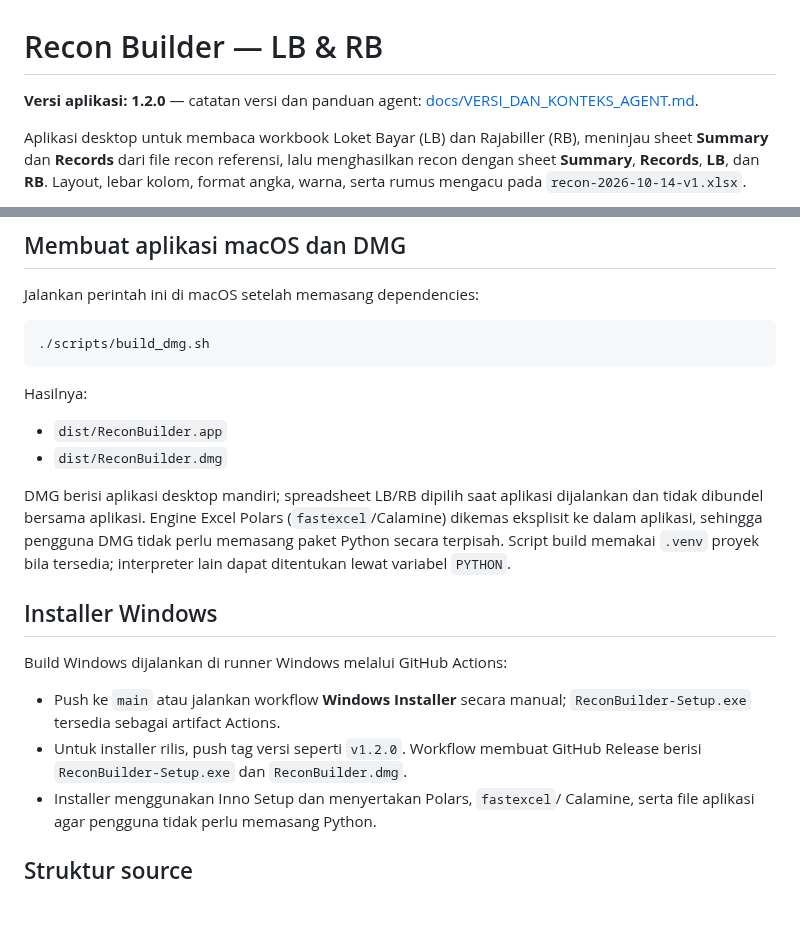
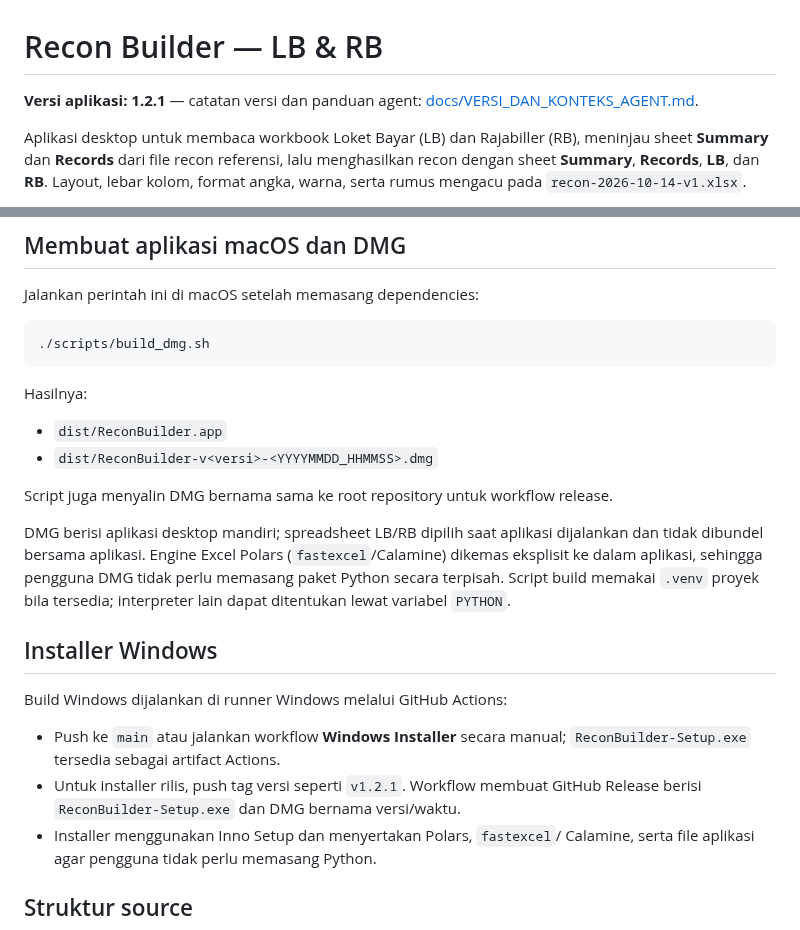
Before and after one commit to thole1808/finance-topik-excel-split-export-recon, a Markdown page: README.md, 2 parts joined by grey strips. GitHub-like rendering; blank space fills up the shorter version.

Commit message:
Name DMG builds with version and timestamp

```diff
--- a/README.md
+++ b/README.md
@@ -1,6 +1,6 @@
 # Recon Builder — LB & RB
 
-**Versi aplikasi: 1.2.0** — catatan versi dan panduan agent:
+**Versi aplikasi: 1.2.1** — catatan versi dan panduan agent:
 [docs/VERSI_DAN_KONTEKS_AGENT.md](docs/VERSI_DAN_KONTEKS_AGENT.md).
 
 Aplikasi desktop untuk membaca workbook Loket Bayar (LB) dan Rajabiller (RB),
@@ -82,7 +82,9 @@ Jalankan perintah ini di macOS setelah memasang dependencies:
 Hasilnya:
 
 - `dist/ReconBuilder.app`
-- `dist/ReconBuilder.dmg`
+- `dist/ReconBuilder-v<versi>-<YYYYMMDD_HHMMSS>.dmg`
+
+Script juga menyalin DMG bernama sama ke root repository untuk workflow release.
 
 DMG berisi aplikasi desktop mandiri; spreadsheet LB/RB dipilih saat aplikasi
 dijalankan dan tidak dibundel bersama aplikasi. Engine Excel Polars
@@ -97,8 +99,8 @@ Build Windows dijalankan di runner Windows melalui GitHub Actions:
 
 - Push ke `main` atau jalankan workflow **Windows Installer** secara manual;
   `ReconBuilder-Setup.exe` tersedia sebagai artifact Actions.
-- Untuk installer rilis, push tag versi seperti `v1.2.0`. Workflow membuat
-  GitHub Release berisi `ReconBuilder-Setup.exe` dan `ReconBuilder.dmg`.
+- Untuk installer rilis, push tag versi seperti `v1.2.1`. Workflow membuat
+  GitHub Release berisi `ReconBuilder-Setup.exe` dan DMG bernama versi/waktu.
 - Installer menggunakan Inno Setup dan menyertakan Polars, `fastexcel`/
   Calamine, serta file aplikasi agar pengguna tidak perlu memasang Python.
 
```
Also changed, not shown: docs/VERSI_DAN_KONTEKS_AGENT.md (+11 -2 lines), docs/flow-recon-finance.jpg, docs/flow-recon-finance.png, 6 other files.
